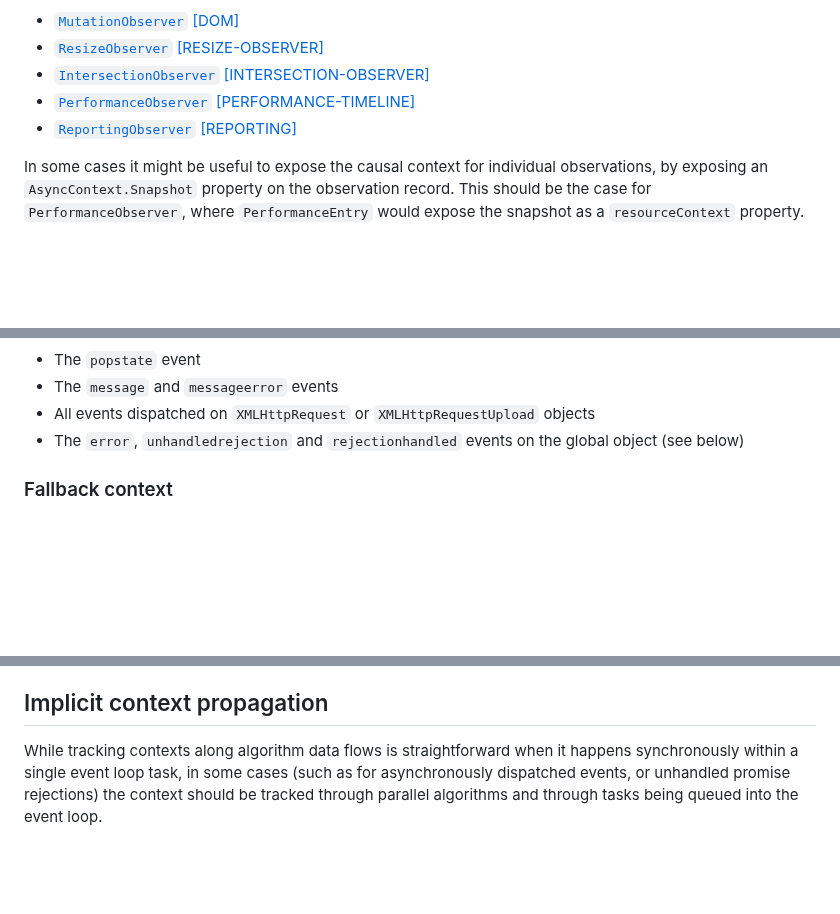
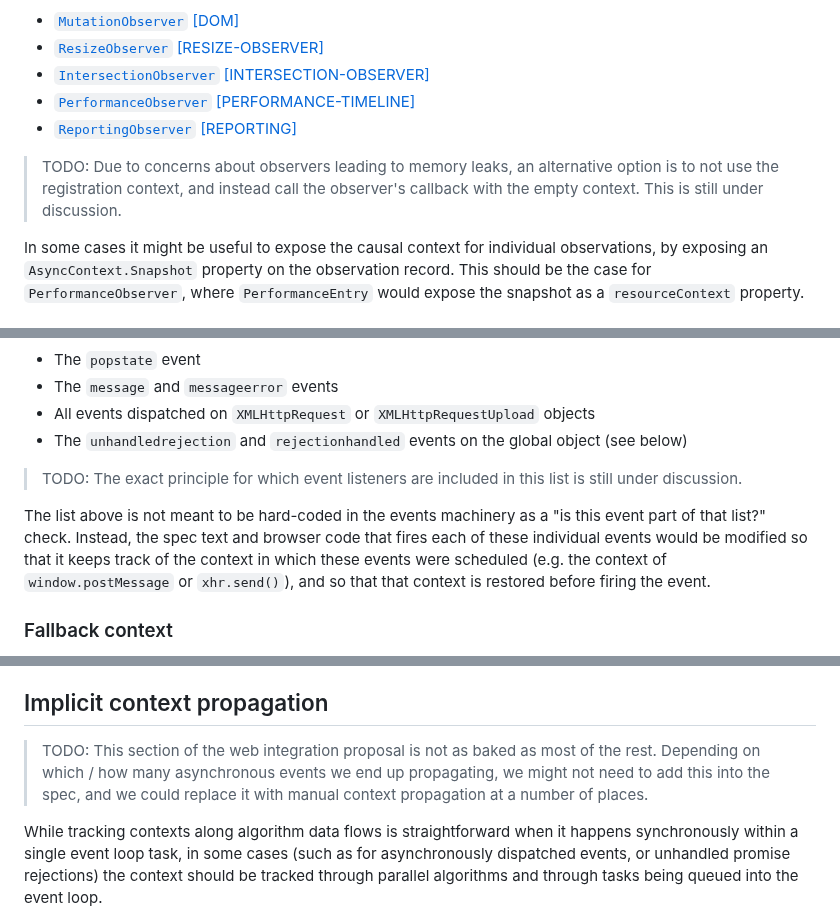
Before and after one commit to tc39/proposal-async-context, a Markdown page: WEB-INTEGRATION.md, 3 parts joined by grey strips. Drawn GitHub-style; blank space fills up the shorter version.

```diff
--- a/WEB-INTEGRATION.md
+++ b/WEB-INTEGRATION.md
@@ -387,6 +390,10 @@ registration context; that is, the context in which the class is constructed.
 - [`ReportingObserver`](https://w3c.github.io/reporting/#reportingobserver)
   [\[REPORTING\]](https://w3c.github.io/reporting/)
 
+> TODO: Due to concerns about observers leading to memory leaks, an alternative
+> option is to not use the registration context, and instead call the observer's
+> callback with the empty context. This is still under discussion.
+
 In some cases it might be useful to expose the causal context for individual
 observations, by exposing an `AsyncContext.Snapshot` property on the observation
 record. This should be the case for `PerformanceObserver`, where
@@ -432,8 +439,14 @@ The exceptions would be:
 - The `popstate` event
 - The `message` and `messageerror` events
 - All events dispatched on `XMLHttpRequest` or `XMLHttpRequestUpload` objects
-- The `error`, `unhandledrejection` and `rejectionhandled` events on the global
-  object (see below)
+- The `unhandledrejection` and `rejectionhandled` events on the global object
+  (see below)
+
+> TODO: The exact principle for which event listeners are included in this list is still under discussion.
+
+The list above is not meant to be hard-coded in the events machinery as a "is this event part of that list?" check. Instead, the spec text and browser code that fires
+each of these individual events would be modified so that it keeps track of the
+context in which these events were scheduled (e.g. the context of `window.postMessage` or `xhr.send()`), and so that that context is restored before firing the event.
 
 ### Fallback context
 
@@ -595,6 +608,11 @@ attribute applied to callback types to control this.
 
 ## Implicit context propagation
 
+> TODO: This section of the web integration proposal is not as baked as most of
+> the rest. Depending on which / how many asynchronous events we end up
+> propagating, we might not need to add this into the spec, and we could replace
+> it with manual context propagation at a number of places.
+
 While tracking contexts along algorithm data flows is straightforward when it
 happens synchronously within a single event loop task, in some cases (such as
 for asynchronously dispatched events, or unhandled promise rejections) the
```
Also changed, not shown: other parts of WEB-INTEGRATION.md (+3 -0 lines), MEMORY-MANAGEMENT.md (added, +119 -0 lines).
